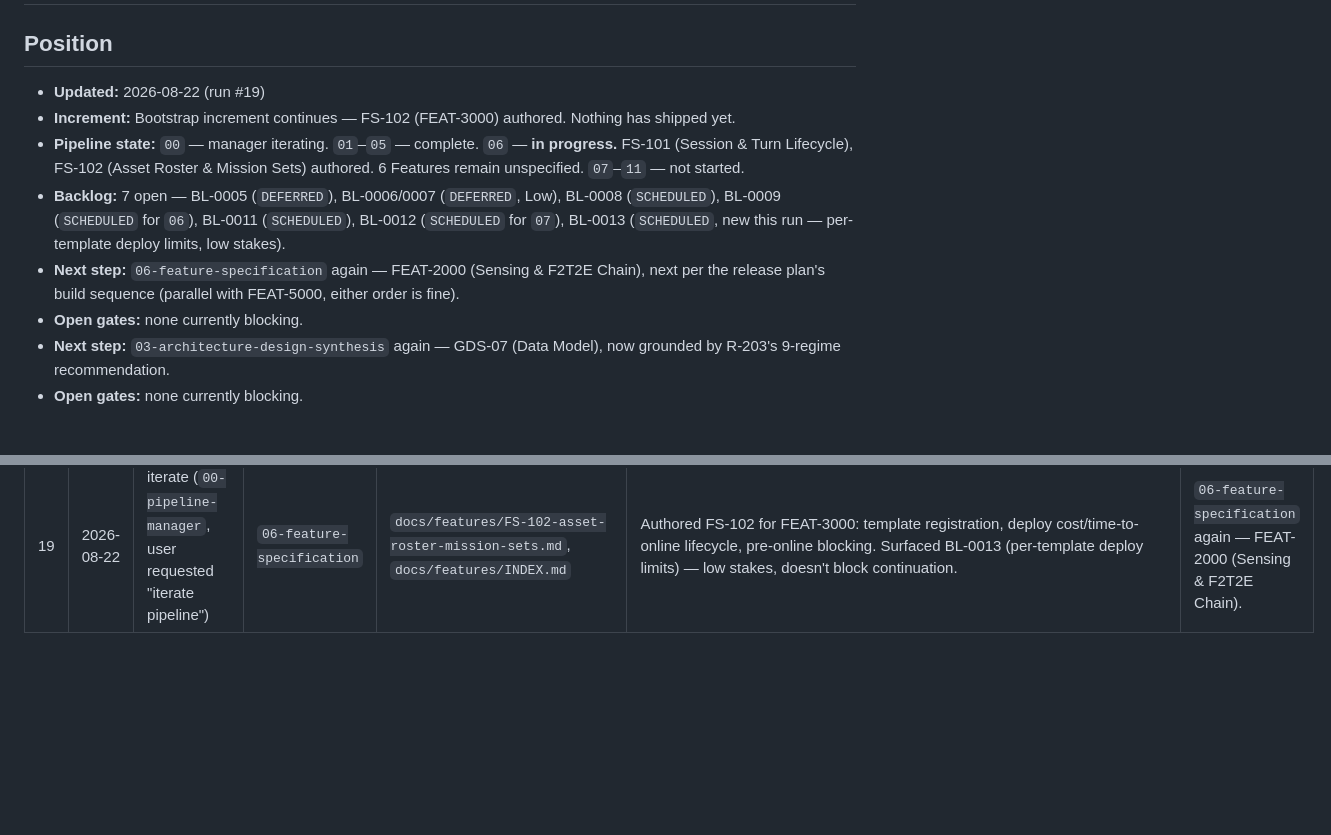
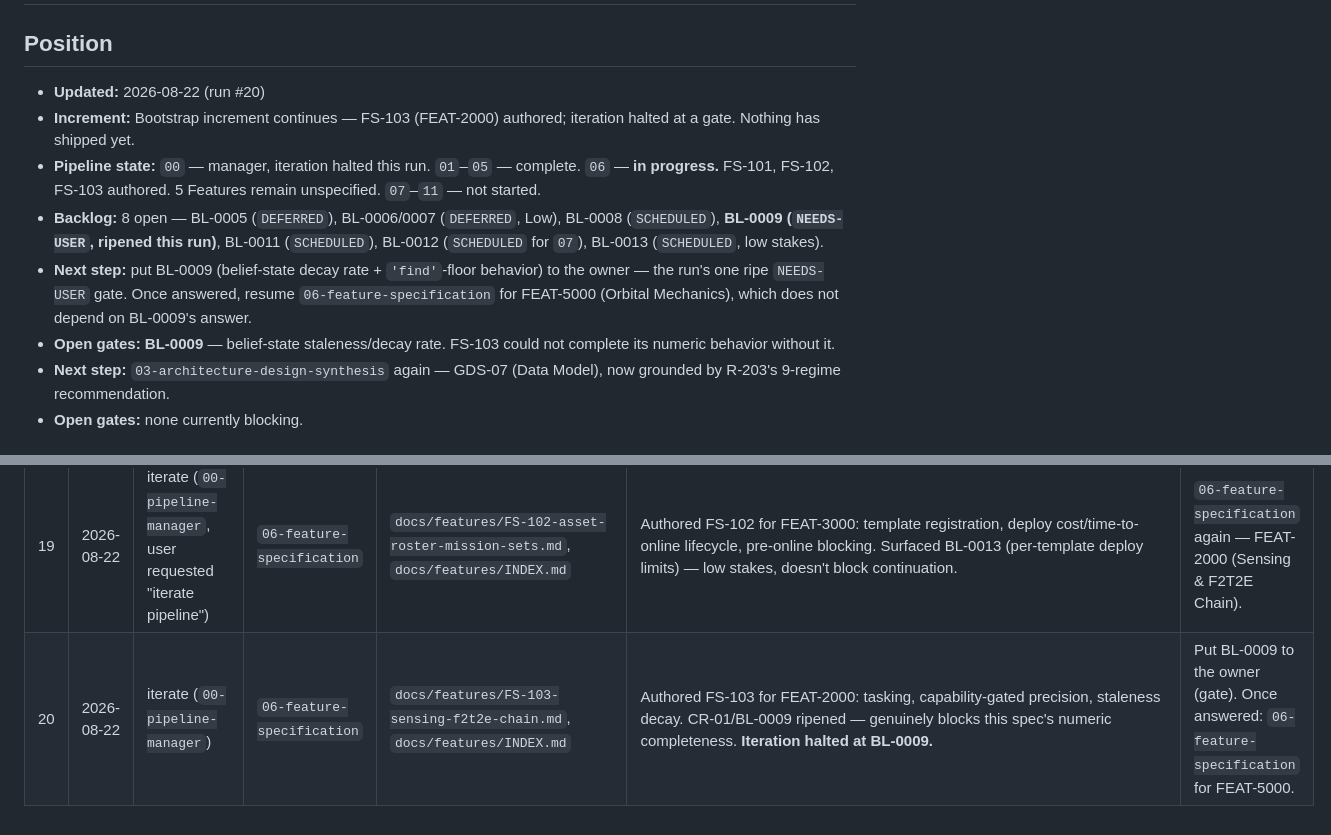
Before and after one commit to Zabin/OWchess, a Markdown page: docs/pipeline/pipeline-journal.md, 2 parts joined by grey strips. Drawn GitHub-style; blank space fills up the shorter version.

Commit message:
docs(pipeline): halt iteration at BL-0009 (belief-state decay rate gate)
Co-Authored-By: Claude Sonnet 5 <noreply@anthropic.com>
Claude-Session: https://claude.ai/code/session_013k6T2Ri8QrGJ1gzRr3NTiN

```diff
--- a/docs/pipeline/pipeline-journal.md
+++ b/docs/pipeline/pipeline-journal.md
@@ -2,18 +2,20 @@
 
 ## Position
 
-- **Updated:** 2026-08-22 (run #19)
-- **Increment:** Bootstrap increment continues — FS-102 (FEAT-3000) authored. Nothing has shipped
-  yet.
-- **Pipeline state:** `00` — manager iterating. `01`–`05` — complete. `06` — **in progress.**
-  FS-101 (Session & Turn Lifecycle), FS-102 (Asset Roster & Mission Sets) authored. 6 Features
-  remain unspecified. `07`–`11` — not started.
-- **Backlog:** 7 open — BL-0005 (`DEFERRED`), BL-0006/0007 (`DEFERRED`, Low), BL-0008
-  (`SCHEDULED`), BL-0009 (`SCHEDULED` for `06`), BL-0011 (`SCHEDULED`), BL-0012 (`SCHEDULED` for
-  `07`), BL-0013 (`SCHEDULED`, new this run — per-template deploy limits, low stakes).
-- **Next step:** `06-feature-specification` again — FEAT-2000 (Sensing & F2T2E Chain), next per
-  the release plan's build sequence (parallel with FEAT-5000, either order is fine).
-- **Open gates:** none currently blocking.
+- **Updated:** 2026-08-22 (run #20)
+- **Increment:** Bootstrap increment continues — FS-103 (FEAT-2000) authored; iteration halted at
+  a gate. Nothing has shipped yet.
+- **Pipeline state:** `00` — manager, iteration halted this run. `01`–`05` — complete. `06` — **in
+  progress.** FS-101, FS-102, FS-103 authored. 5 Features remain unspecified. `07`–`11` — not
+  started.
+- **Backlog:** 8 open — BL-0005 (`DEFERRED`), BL-0006/0007 (`DEFERRED`, Low), BL-0008
+  (`SCHEDULED`), **BL-0009 (`NEEDS-USER`, ripened this run)**, BL-0011 (`SCHEDULED`), BL-0012
+  (`SCHEDULED` for `07`), BL-0013 (`SCHEDULED`, low stakes).
+- **Next step:** put BL-0009 (belief-state decay rate + `'find'`-floor behavior) to the owner —
+  the run's one ripe `NEEDS-USER` gate. Once answered, resume `06-feature-specification` for
+  FEAT-5000 (Orbital Mechanics), which does not depend on BL-0009's answer.
+- **Open gates:** **BL-0009** — belief-state staleness/decay rate. FS-103 could not complete its
+  numeric behavior without it.
 - **Next step:** `03-architecture-design-synthesis` again — GDS-07 (Data Model), now grounded by
   R-203's 9-regime recommendation.
 - **Open gates:** none currently blocking.
@@ -41,3 +43,4 @@
 | 17 | 2026-08-22 | iterate (`00-pipeline-manager`, user requested "iterate pipeline") | `06-feature-specification` | `docs/features/FS-101-session-turn-lifecycle.md`, `docs/features/INDEX.md` | Authored FS-101 for FEAT-1000, all 20 fields. Surfaced BL-0010 (CR-02, disconnect policy) as genuinely ripe — the spec's own Error Handling field couldn't be completed without it — and BL-0012 (win-condition ordering, low-stakes, self-resolved with a stated default). **Iteration halted at BL-0010, the run's one ripe `NEEDS-USER` gate.** | Put BL-0010 to the owner (gate). Once answered: `06-feature-specification` again for FEAT-3000. |
 | 18 | 2026-08-22 | manual (owner answered the gate; user then said "continue from where you left off") | — (no stage skill; propagation of an owner decision across existing docs) | FS-101 (§W7 added), `docs/requirements/01-functional-requirements.md` (FR-7300), `docs/requirements/04-requirements-traceability-matrix.md`, `docs/feature-planning/03-feature-catalog.md` (FEAT-1000/7000), `docs/feature-planning/01-release-plan.md`, `docs/architecture/strategic-assumptions-register.md` | Owner resolved BL-0010: no grace period/timeout; on disconnect, notify the still-connected player and let them choose to wait indefinitely or cancel (no winner recorded). Propagated to every artifact that carried CR-02/BL-0010 as open. BL-0010 flipped `DONE`. | `06-feature-specification` — FEAT-3000 (Asset Roster & Mission Sets). |
 | 19 | 2026-08-22 | iterate (`00-pipeline-manager`, user requested "iterate pipeline") | `06-feature-specification` | `docs/features/FS-102-asset-roster-mission-sets.md`, `docs/features/INDEX.md` | Authored FS-102 for FEAT-3000: template registration, deploy cost/time-to-online lifecycle, pre-online blocking. Surfaced BL-0013 (per-template deploy limits) — low stakes, doesn't block continuation. | `06-feature-specification` again — FEAT-2000 (Sensing & F2T2E Chain). |
+| 20 | 2026-08-22 | iterate (`00-pipeline-manager`) | `06-feature-specification` | `docs/features/FS-103-sensing-f2t2e-chain.md`, `docs/features/INDEX.md` | Authored FS-103 for FEAT-2000: tasking, capability-gated precision, staleness decay. CR-01/BL-0009 ripened — genuinely blocks this spec's numeric completeness. **Iteration halted at BL-0009.** | Put BL-0009 to the owner (gate). Once answered: `06-feature-specification` for FEAT-5000. |
```
Also changed, not shown: docs/pipeline/backlog.md (+1 -1 lines).
